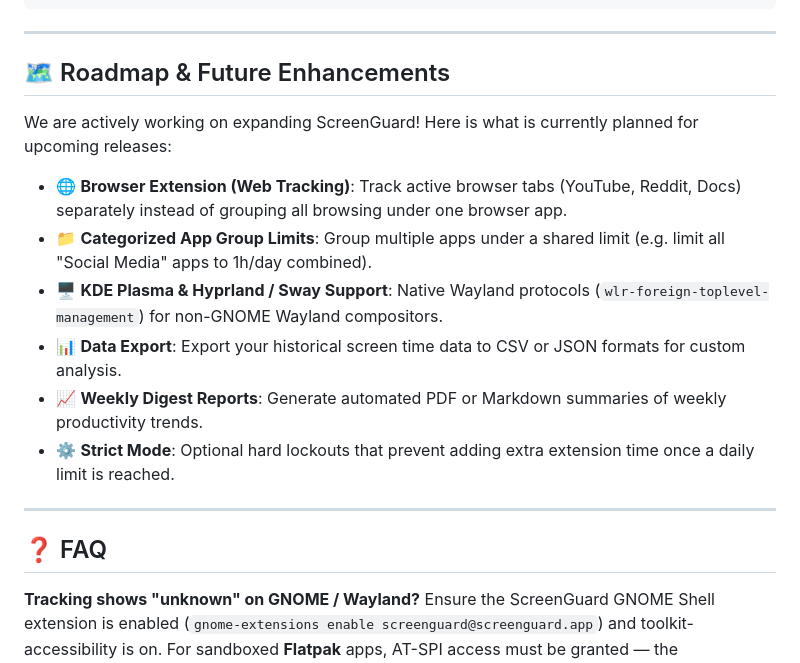
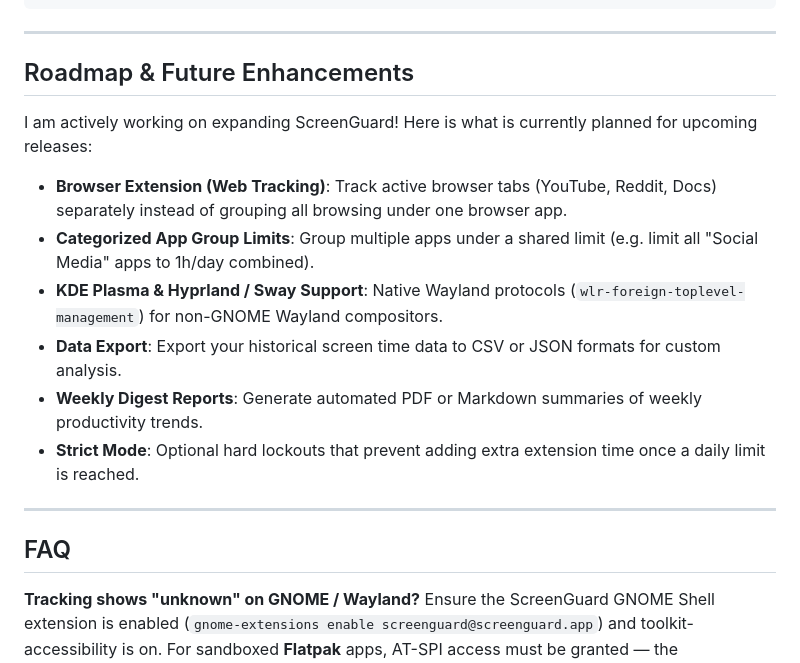
Before and after one commit to adityakrishnan005-a11y/ScreenGuard, a Markdown page: README.md, the part around one of its changes. Drawn GitHub-style.

Commit message:
docs: clean up README formatting and header styles

```diff
--- a/README.md
+++ b/README.md
@@ -182,20 +172,20 @@ nfpm package -f packaging/nfpm.rpm.yaml -t dist/screenguard-0.1.0-1.x86_64.rpm
 
 ---
 
-## 🗺️ Roadmap & Future Enhancements
+## Roadmap & Future Enhancements
 
-We are actively working on expanding ScreenGuard! Here is what is currently planned for upcoming releases:
+I am actively working on expanding ScreenGuard! Here is what is currently planned for upcoming releases:
 
-- 🌐 **Browser Extension (Web Tracking)**: Track active browser tabs (YouTube, Reddit, Docs) separately instead of grouping all browsing under one browser app.
-- 📁 **Categorized App Group Limits**: Group multiple apps under a shared limit (e.g. limit all "Social Media" apps to 1h/day combined).
-- 🖥️ **KDE Plasma & Hyprland / Sway Support**: Native Wayland protocols (`wlr-foreign-toplevel-management`) for non-GNOME Wayland compositors.
-- 📊 **Data Export**: Export your historical screen time data to CSV or JSON formats for custom analysis.
-- 📈 **Weekly Digest Reports**: Generate automated PDF or Markdown summaries of weekly productivity trends.
-- ⚙️ **Strict Mode**: Optional hard lockouts that prevent adding extra extension time once a daily limit is reached.
+- **Browser Extension (Web Tracking)**: Track active browser tabs (YouTube, Reddit, Docs) separately instead of grouping all browsing under one browser app.
+- **Categorized App Group Limits**: Group multiple apps under a shared limit (e.g. limit all "Social Media" apps to 1h/day combined).
+- **KDE Plasma & Hyprland / Sway Support**: Native Wayland protocols (`wlr-foreign-toplevel-management`) for non-GNOME Wayland compositors.
+- **Data Export**: Export your historical screen time data to CSV or JSON formats for custom analysis.
+- **Weekly Digest Reports**: Generate automated PDF or Markdown summaries of weekly productivity trends.
+- **Strict Mode**: Optional hard lockouts that prevent adding extra extension time once a daily limit is reached.
 
 ---
 
-## ❓ FAQ
+## FAQ
 
 **Tracking shows "unknown" on GNOME / Wayland?**
 Ensure the ScreenGuard GNOME Shell extension is enabled (`gnome-extensions enable screenguard@screenguard.app`) and toolkit-accessibility is on. For sandboxed **Flatpak** apps, AT-SPI access must be granted — the Debian/Ubuntu/Fedora post-install script does this automatically, but if you installed via a method that skips post-install (e.g. Arch) or use user Flatpaks, re-run `sudo /usr/share/screenguard/enable_fedora_a11y.sh`.
```
Also changed, not shown: other parts of README.md (+26 -36 lines).
